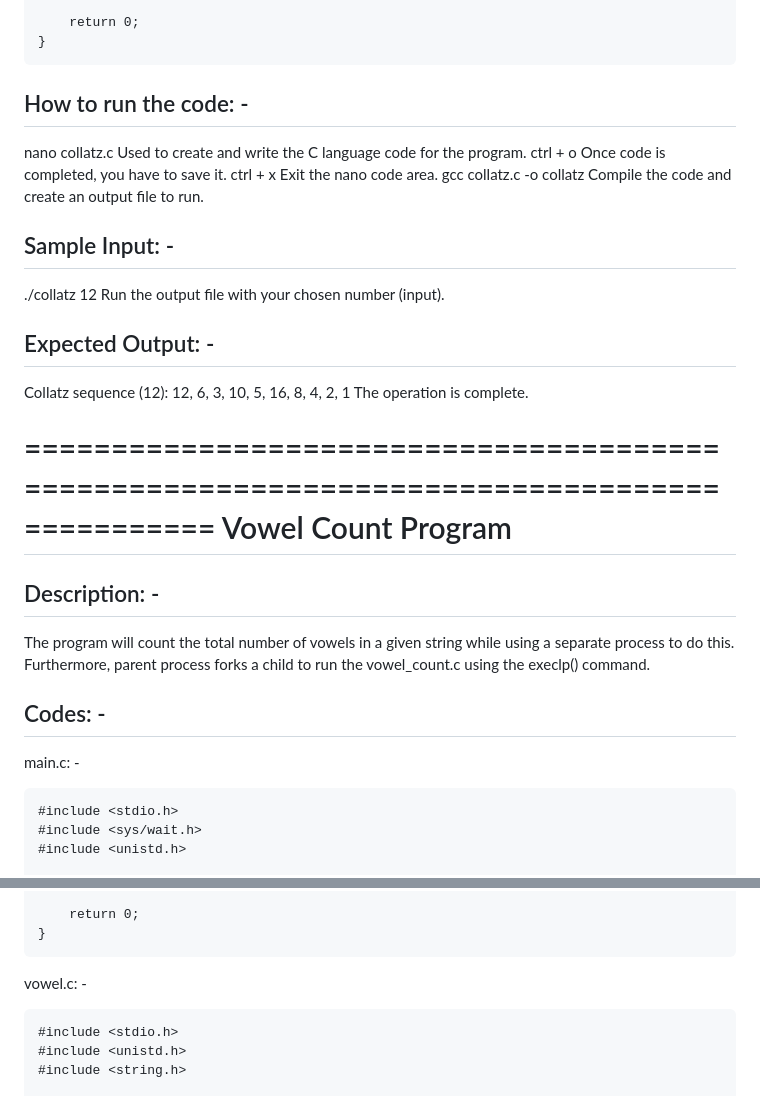
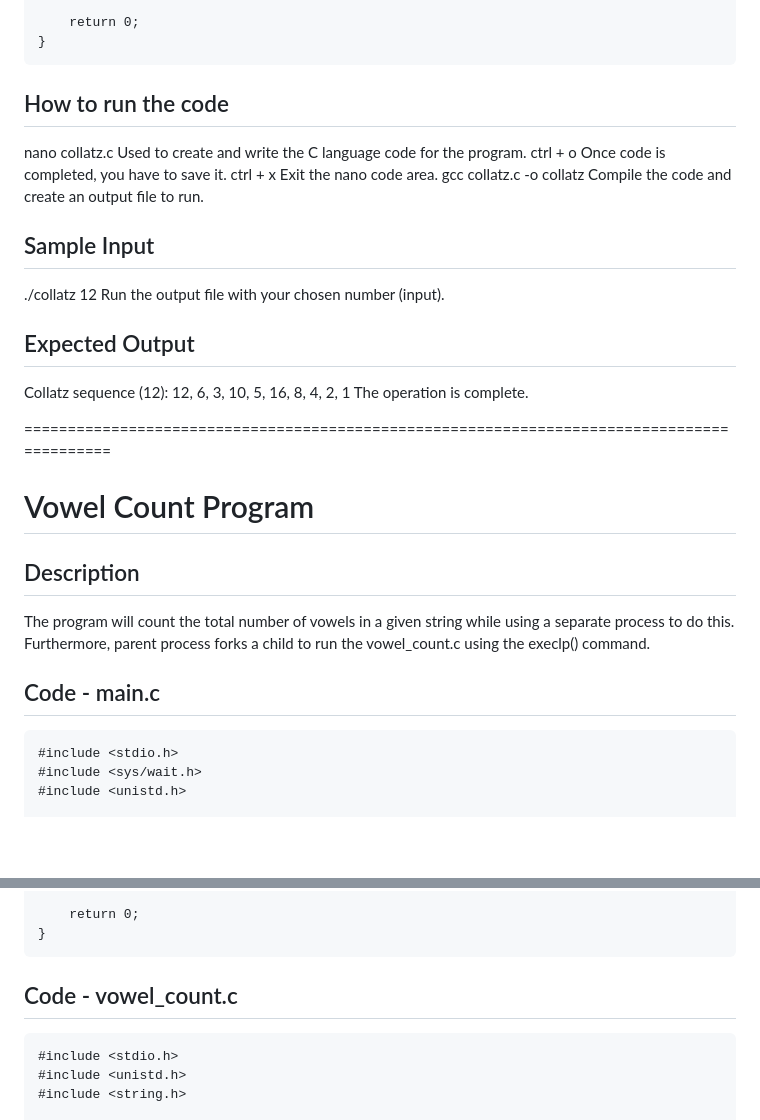
Before and after one commit to Raven-04/University-Studies, a Markdown page: Operating-System-Course/Homework/README.md, 2 parts joined by grey strips. Rendered like a GitHub page; blank space fills up the shorter version.

Commit message:
Updated the format again for the README file

```diff
--- a/Operating-System-Course/Homework/README.md
+++ b/Operating-System-Course/Homework/README.md
@@ -69,36 +65,34 @@ collatz.c: -
 	}
 
 
-How to run the code: -
-----------------------
+How to run the code
+-------------------
 nano collatz.c		   Used to create and write the C language code for the program.
 ctrl + o		   Once code is completed, you have to save it.
 ctrl + x		   Exit the nano code area.
 gcc collatz.c -o collatz   Compile the code and create an output file to run.
 
-Sample Input: -
----------------
+Sample Input
+------------
 ./collatz 12		   Run the output file with your chosen number (input).
 
 
-Expected Output: -
-------------------
+Expected Output
+---------------
 Collatz sequence (12):
 12, 6, 3, 10, 5, 16, 8, 4, 2, 1
 The operation is complete.
 
 ===========================================================================================
-					Vowel Count Program
-===========================================================================================
-Description: -
---------------
+
+Vowel Count Program
+===
+Description
+-----------
 The program will count the total number of vowels in a given string while using a separate process to do this. Furthermore, parent process forks a child to run the vowel_count.c using the execlp() command.
 
-Codes: -
--------
-
-main.c: -
-
+Code - main.c
+--------------
 	#include <stdio.h>
 	#include <sys/wait.h>
 	#include <unistd.h>
@@ -131,8 +125,8 @@ main.c: -
 	}
 
 
-vowel.c: -
-
+Code - vowel_count.c
+--------------------
 	#include <stdio.h>
 	#include <unistd.h>
 	#include <string.h>
```
Also changed, not shown: other parts of Operating-System-Course/Homework/README.md (+6 -10 lines).
